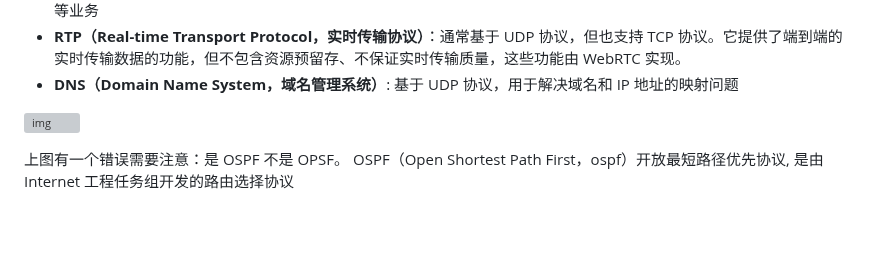
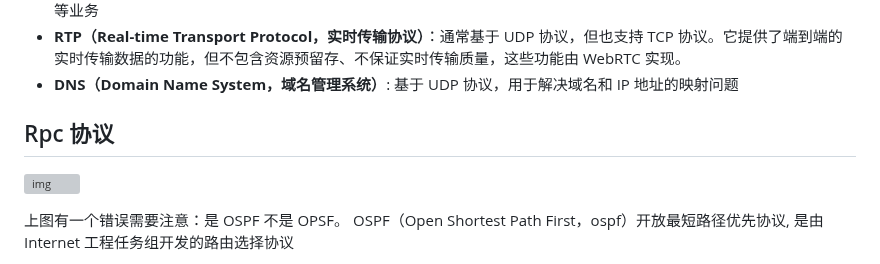
Before and after one commit to senjay2580/ArcNote, a Markdown page: 知识荟萃/计算机基础/计网.md, the part around one of its changes. GitHub-like rendering; blank space fills up the shorter version; grey boxes are pictures that could not be loaded.

```diff
--- a/知识荟萃/计算机基础/计网.md
+++ b/知识荟萃/计算机基础/计网.md
@@ -66,6 +54,8 @@
 - **SSH（Secure Shell Protocol，安全的网络传输协议）**：基于 TCP 协议，通过加密和认证机制实现安全的访问和文件传输等业务
 - **RTP（Real-time Transport Protocol，实时传输协议）**：通常基于 UDP 协议，但也支持 TCP 协议。它提供了端到端的实时传输数据的功能，但不包含资源预留存、不保证实时传输质量，这些功能由 WebRTC 实现。
 - **DNS（Domain Name System，域名管理系统）**: 基于 UDP 协议，用于解决域名和 IP 地址的映射问题
+
+## Rpc 协议
 
 
 
```
Also changed, not shown: other parts of 知识荟萃/计算机基础/计网.md (+0 -12 lines), 知识荟萃/框架&设计模式/Security.md (+6 -1 lines).
